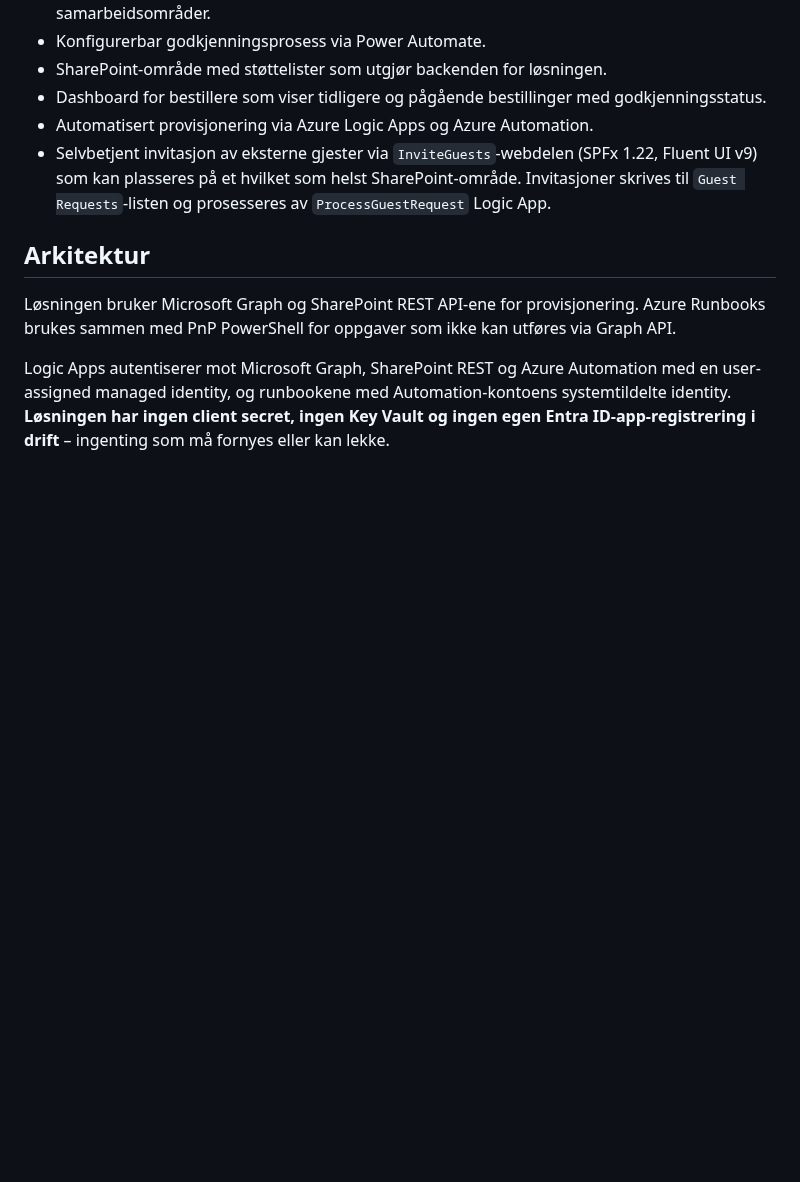
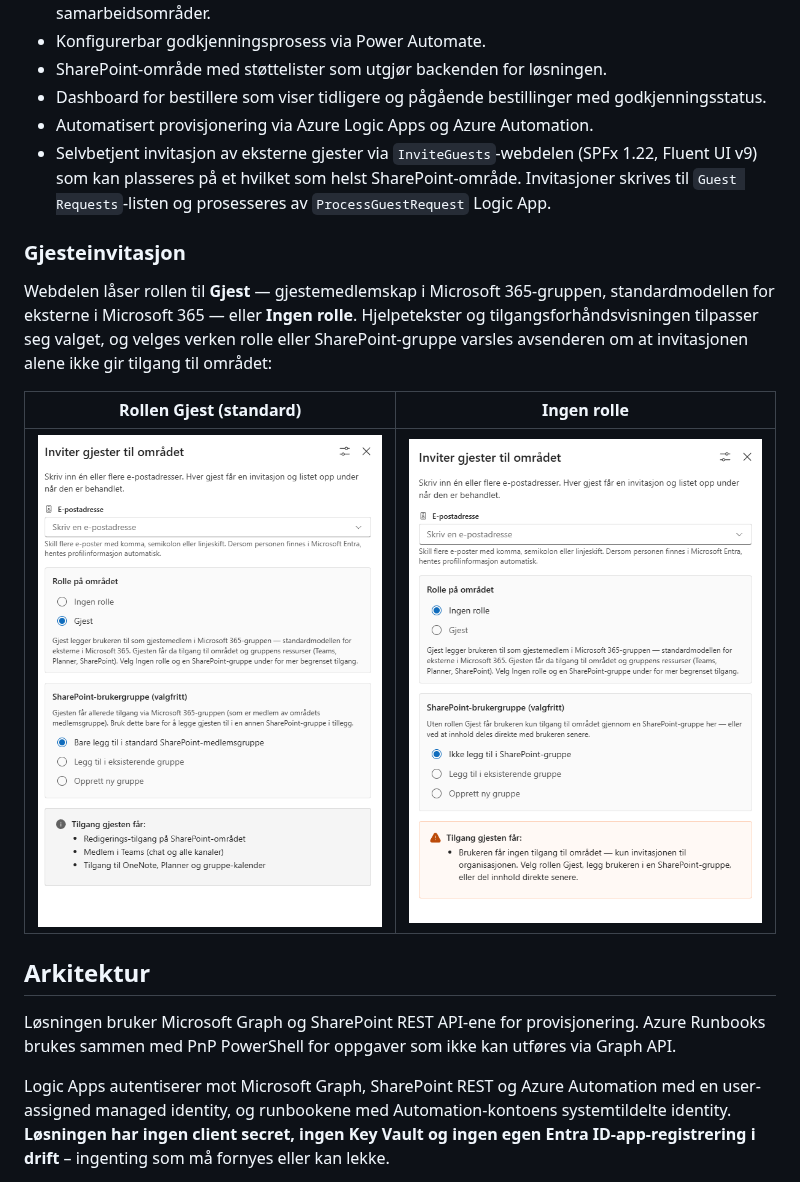
Before and after one commit to Puzzlepart/bestillingsportalen, a Markdown page: README.md, the part around the change. Drawn GitHub-style; pictures changed too: Images/Gjesteinvitasjonswebdel-2.png (added), Images/Gjesteinvitasjonswebdel.png (added); blank space fills up the shorter version.

Commit message:
Vis gjesteinvitasjons-draweren i README
To skjermbilder side om side: rollen Gjest med standard medlemsgruppe
og info-forhåndsvisning, og Ingen rolle med advarselen om at
invitasjonen alene ikke gir tilgang til området.

Co-Authored-By: Claude Opus 5 <noreply@anthropic.com>

```diff
--- a/README.md
+++ b/README.md
@@ -18,6 +18,14 @@ Bestillingsportalen tilbyr følgende:
 - Dashboard for bestillere som viser tidligere og pågående bestillinger med godkjenningsstatus.
 - Automatisert provisjonering via Azure Logic Apps og Azure Automation.
 - Selvbetjent invitasjon av eksterne gjester via `InviteGuests`-webdelen (SPFx 1.22, Fluent UI v9) som kan plasseres på et hvilket som helst SharePoint-område. Invitasjoner skrives til `Guest Requests`-listen og prosesseres av `ProcessGuestRequest` Logic App.
+
+### Gjesteinvitasjon
+
+Webdelen låser rollen til **Gjest** — gjestemedlemskap i Microsoft 365-gruppen, standardmodellen for eksterne i Microsoft 365 — eller **Ingen rolle**. Hjelpetekster og tilgangsforhåndsvisningen tilpasser seg valget, og velges verken rolle eller SharePoint-gruppe varsles avsenderen om at invitasjonen alene ikke gir tilgang til området:
+
+| Rollen Gjest (standard) | Ingen rolle |
+|--|--|
+| ![Invitasjons-drawer med rollen Gjest valgt og standard SharePoint-medlemsgruppe](/Images/Gjesteinvitasjonswebdel.png) | ![Invitasjons-drawer med Ingen rolle valgt og advarsel om at invitasjonen alene ikke gir tilgang](/Images/Gjesteinvitasjonswebdel-2.png) |
 
 ## Arkitektur
 
```
